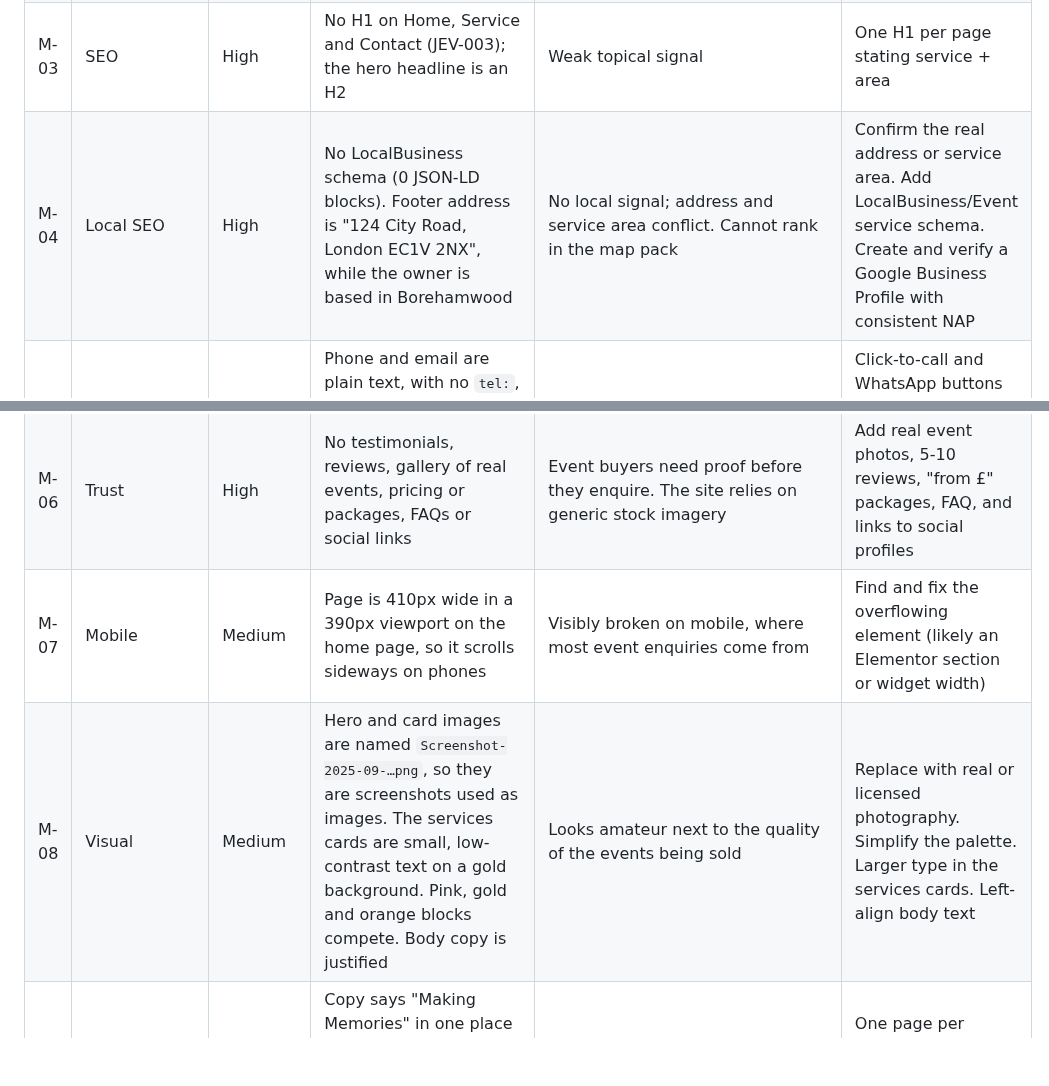
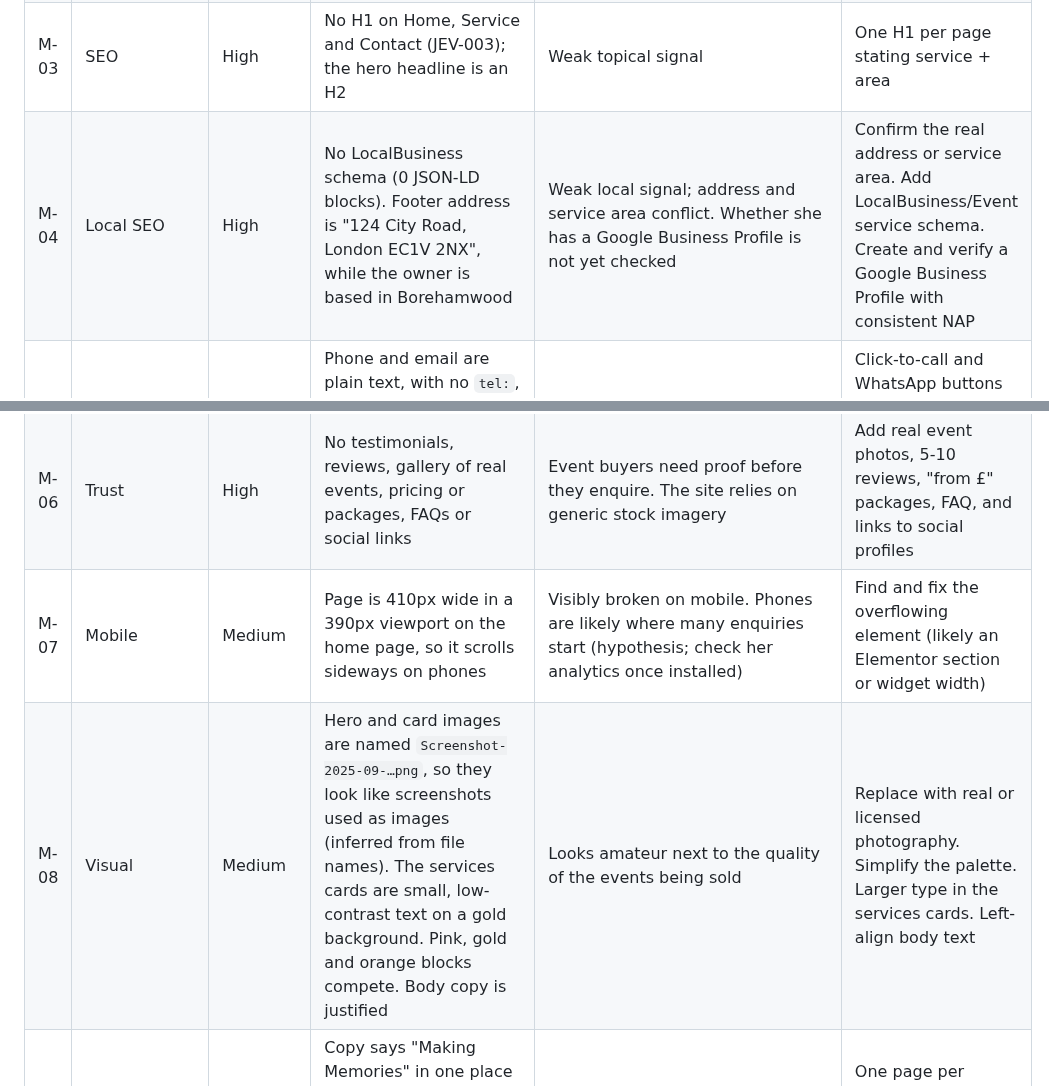
Before and after one commit to aadithyask99-boop/ClientDemo, a Markdown page: moments-and-memories/findings.md, 2 parts joined by grey strips. GitHub-like rendering; blank space fills up the shorter version.

```diff
--- a/moments-and-memories/findings.md
+++ b/moments-and-memories/findings.md
@@ -13,11 +13,11 @@ An event business (kids' parties, marquees, cocktail bars, weddings) on a WordPr
 | M-01 | SEO | High | `<title>` is the bare domain on every page (jev-seo JEV-010: duplicate title elements) | Search results show "themomentsandmemories.co.uk", with no service or location keywords | Page-specific titles, e.g. "Kids Party & Marquee Hire, Borehamwood and North London \| Moments & Memories" |
 | M-02 | SEO | High | No meta descriptions on 6 of 6 indexable pages (JEV-001) | Google writes its own snippet; lower click-through | Write a unique 150-160 character description per page |
 | M-03 | SEO | High | No H1 on Home, Service and Contact (JEV-003); the hero headline is an H2 | Weak topical signal | One H1 per page stating service + area |
-| M-04 | Local SEO | High | No LocalBusiness schema (0 JSON-LD blocks). Footer address is "124 City Road, London EC1V 2NX", while the owner is based in Borehamwood | No local signal; address and service area conflict. Cannot rank in the map pack | Confirm the real address or service area. Add LocalBusiness/Event service schema. Create and verify a Google Business Profile with consistent NAP |
+| M-04 | Local SEO | High | No LocalBusiness schema (0 JSON-LD blocks). Footer address is "124 City Road, London EC1V 2NX", while the owner is based in Borehamwood | Weak local signal; address and service area conflict. Whether she has a Google Business Profile is not yet checked | Confirm the real address or service area. Add LocalBusiness/Event service schema. Create and verify a Google Business Profile with consistent NAP |
 | M-05 | Conversion | High | Phone and email are plain text, with no `tel:`, `mailto:` or WhatsApp links. The contact form is the only route. The form has no event date, event type, guest count or location fields | Mobile visitors cannot tap to call. Enquiries lack the details needed to quote | Click-to-call and WhatsApp buttons (sticky on mobile). Form fields: event type, date, guests, postcode. Add a thank-you page and conversion tracking |
 | M-06 | Trust | High | No testimonials, reviews, gallery of real events, pricing or packages, FAQs or social links | Event buyers need proof before they enquire. The site relies on generic stock imagery | Add real event photos, 5-10 reviews, "from £" packages, FAQ, and links to social profiles |
-| M-07 | Mobile | Medium | Page is 410px wide in a 390px viewport on the home page, so it scrolls sideways on phones | Visibly broken on mobile, where most event enquiries come from | Find and fix the overflowing element (likely an Elementor section or widget width) |
-| M-08 | Visual | Medium | Hero and card images are named `Screenshot-2025-09-…png`, so they are screenshots used as images. The services cards are small, low-contrast text on a gold background. Pink, gold and orange blocks compete. Body copy is justified | Looks amateur next to the quality of the events being sold | Replace with real or licensed photography. Simplify the palette. Larger type in the services cards. Left-align body text |
+| M-07 | Mobile | Medium | Page is 410px wide in a 390px viewport on the home page, so it scrolls sideways on phones | Visibly broken on mobile. Phones are likely where many enquiries start (hypothesis; check her analytics once installed) | Find and fix the overflowing element (likely an Elementor section or widget width) |
+| M-08 | Visual | Medium | Hero and card images are named `Screenshot-2025-09-…png`, so they look like screenshots used as images (inferred from file names). The services cards are small, low-contrast text on a gold background. Pink, gold and orange blocks compete. Body copy is justified | Looks amateur next to the quality of the events being sold | Replace with real or licensed photography. Simplify the palette. Larger type in the services cards. Left-align body text |
 | M-09 | Content | Medium | Copy says "Making Memories" in one place and "Moments & Memories" elsewhere. Contact page is 73 words. The Services page is one long block of text. Service pages are not split by service | Inconsistent brand. No page targets "bouncy castle hire", "marquee hire" or "cocktail bar hire" | One page per service and per audience (kids, adults, weddings), each with its own keyword, photos and enquiry CTA |
 | M-10 | Performance | Low | Lighthouse (home): mobile performance 86 (LCP 3.8 s, FCP 2.0 s, TBT 140 ms, CLS 0), desktop 95 (LCP 1.3 s). About 54 KiB unused JS and 70 KiB unused CSS. Page weight 568 KiB mobile. 27 scripts and 37 stylesheets from Elementor, Elementor Pro, Royal Elementor Addons and Header Footer plugins. Console shows `ERR_HTTP2_PROTOCOL_ERROR` on several resources | Speed is acceptable, not a blocker. The LCP on mobile is above the 2.5 s "good" threshold, and the plugin stack is heavier than needed | Compress/resize the hero image and preload it, drop unused addons, investigate the failing resource requests with the host |
 | M-11 | Technical | Medium | Sitemap lists `/?wpr_templates=user-header-header` and `/elementor-hf/header` (redirect chain, JEV-004/005). `/hello-world`, `/category/uncategorized` and the author archive are public and thin (JEV-002). Author URL exposes the account username `hazsnap2gmail-com` | Wasted crawl budget, a leaked login name, and sample content left live | `noindex`/delete template and sample pages. Change the author display name and slug. Use Yoast/Rank Math to control the sitemap |
```
Also changed, not shown: moments-and-memories/customer-journey.md (+1 -1 lines), moments-and-memories/gap-analysis-and-solution.md (+1 -1 lines), moments-and-memories/assets/customer-journey-map.png, 2 other files.
